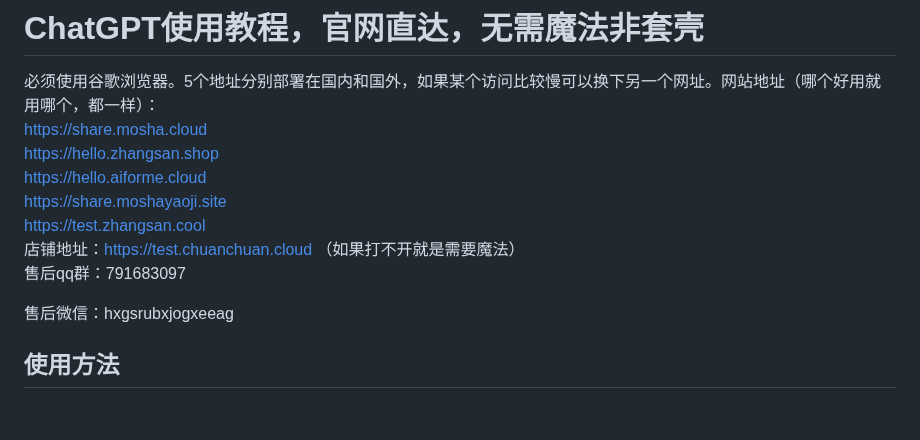
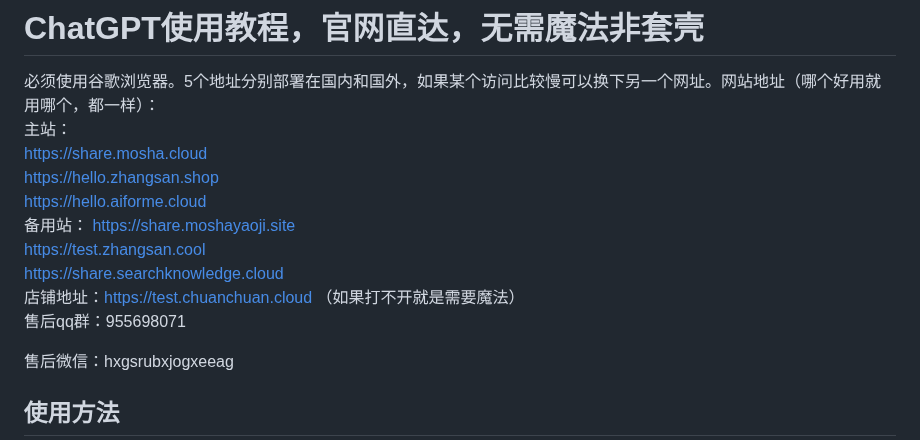
Before and after one commit to sfvsfv/chatgpt-share, a Markdown page: README.md, the part around the change. Drawn GitHub-style; blank space fills up the shorter version.

```diff
--- a/README.md
+++ b/README.md
@@ -1,19 +1,23 @@
 # ChatGPT使用教程，官网直达，无需魔法非套壳
 
 必须使用谷歌浏览器。5个地址分别部署在国内和国外，如果某个访问比较慢可以换下另一个网址。网站地址（哪个好用就用哪个，都一样）：<br>
+主站：<br>
 https://share.mosha.cloud
 <br>
 https://hello.zhangsan.shop
 <br>
 https://hello.aiforme.cloud
 <br>
+备用站：
 https://share.moshayaoji.site
 <br>
 https://test.zhangsan.cool
 <br>
+https://share.searchknowledge.cloud
+<br>
 店铺地址：https://test.chuanchuan.cloud  （如果打不开就是需要魔法）
 <br>
-售后qq群：791683097
+售后qq群：955698071
 
 售后微信：hxgsrubxjogxeeag
 
```
